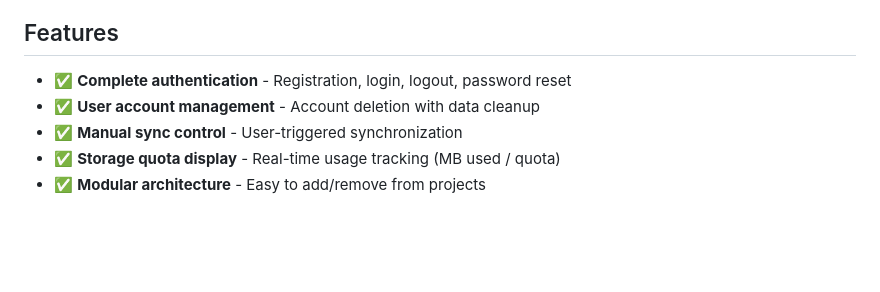
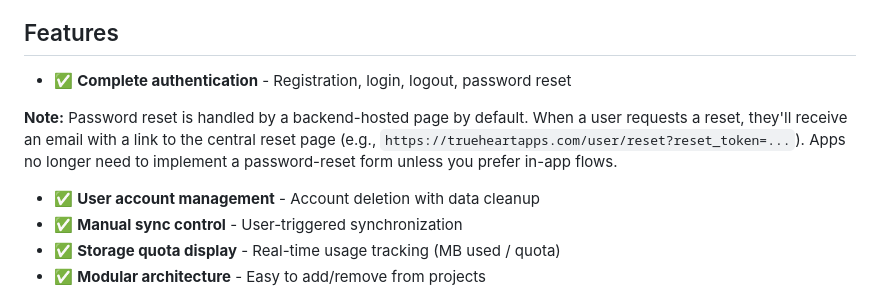
Before and after one commit to jayaapp/JayaApp, a Markdown page: js/trueheart-manual.md, the part around the change. Rendered like a GitHub page; blank space fills up the shorter version.

```diff
--- a/js/trueheart-manual.md
+++ b/js/trueheart-manual.md
@@ -14,6 +14,8 @@ The TrueHeart modules provide a full-featured authentication and sync solution w
 ## Features
 
 - ✅ **Complete authentication** - Registration, login, logout, password reset
+
+**Note:** Password reset is handled by a backend-hosted page by default. When a user requests a reset, they'll receive an email with a link to the central reset page (e.g., `https://trueheartapps.com/user/reset?reset_token=...`). Apps no longer need to implement a password-reset form unless you prefer in-app flows.
 - ✅ **User account management** - Account deletion with data cleanup
 - ✅ **Manual sync control** - User-triggered synchronization
 - ✅ **Storage quota display** - Real-time usage tracking (MB used / quota)
```
